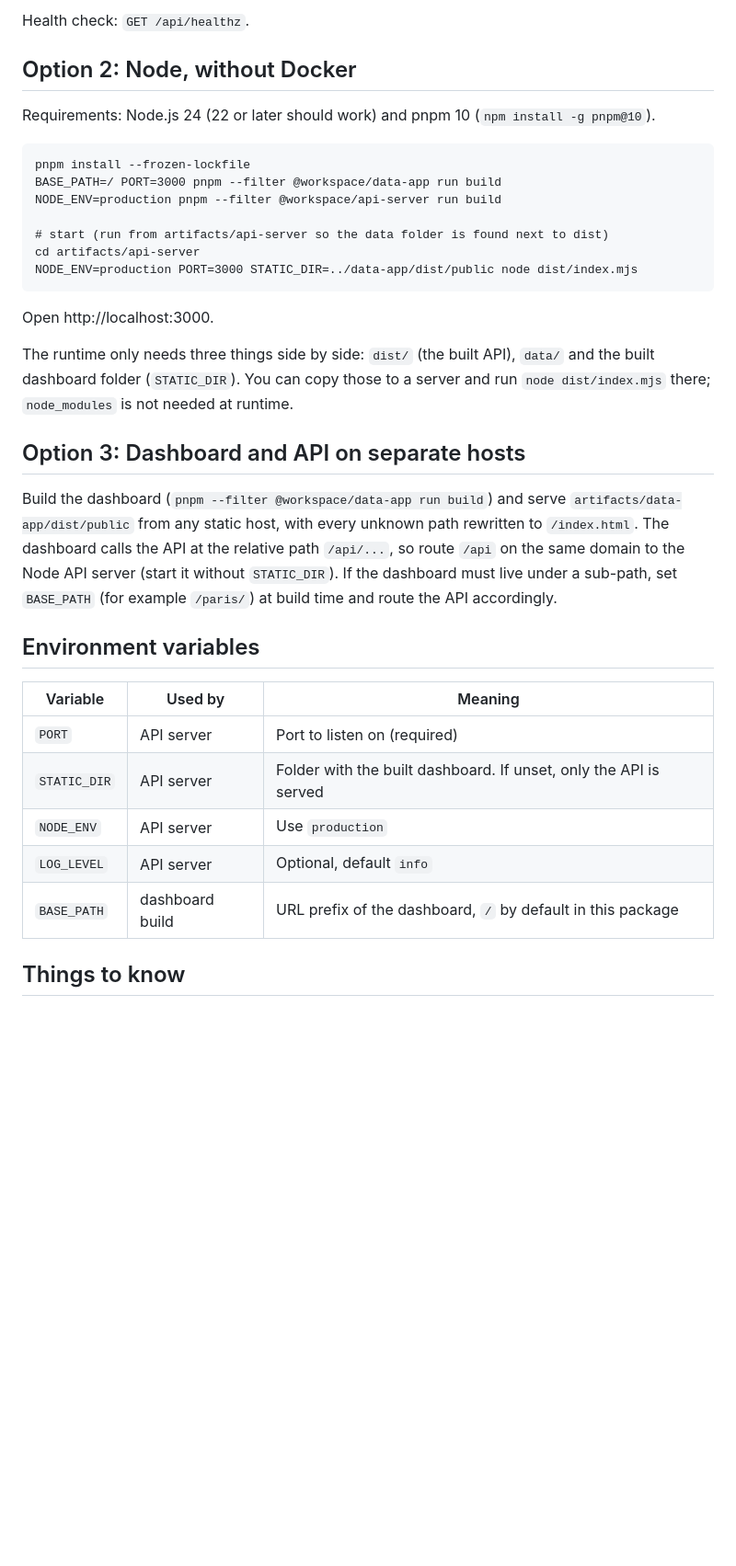
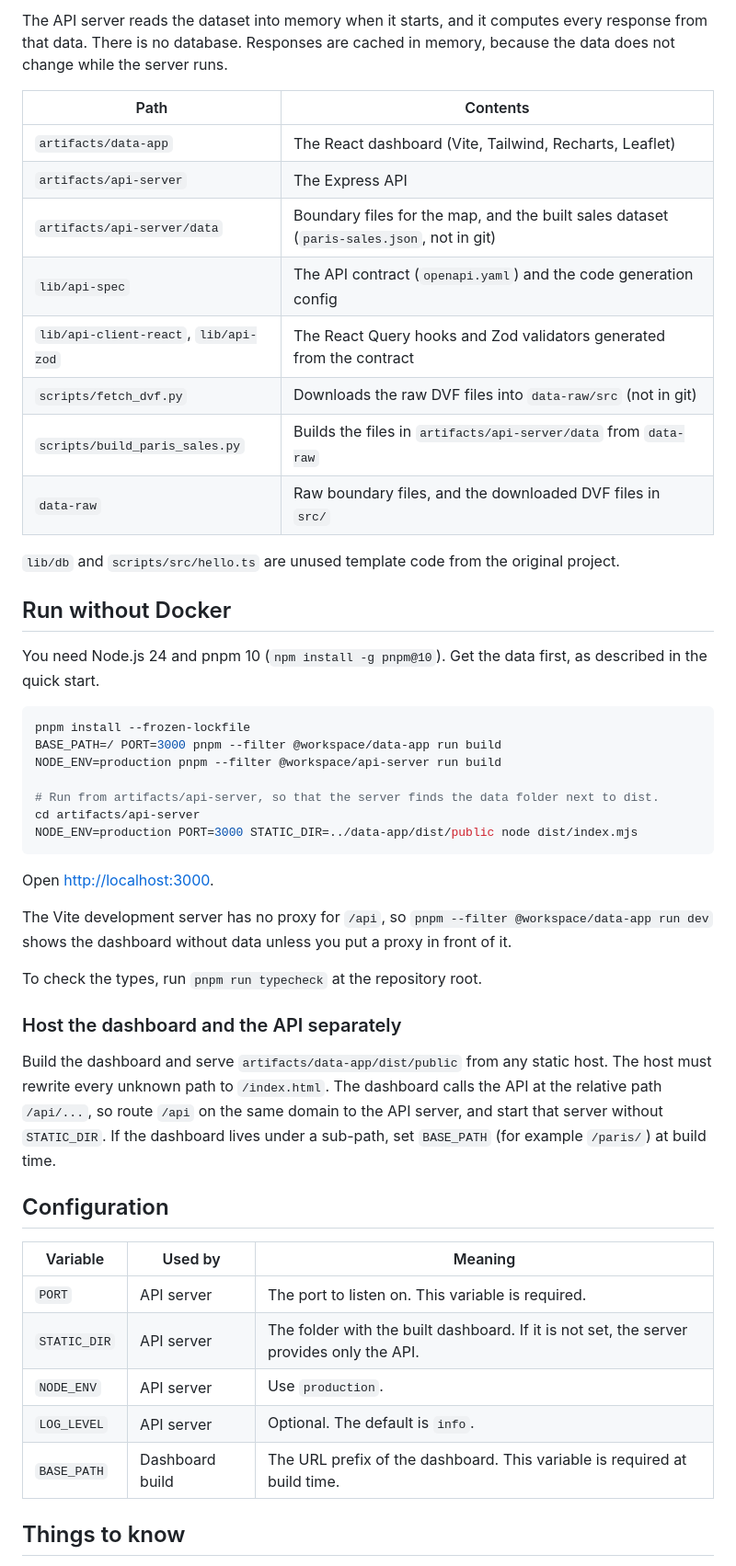
Before and after one commit to palsagar/paris-property-sales, a Markdown page: README.md, the part around one of its changes. Shown at 92% size. Rendered like a GitHub page; blank space fills up the shorter version.

````diff
--- a/README.md
+++ b/README.md
@@ -32,38 +50,53 @@ docker run -d -p 3000:3000 --restart unless-stopped paris-sales
 ```
 
-Health check: `GET /api/healthz`.
+The API server reads the dataset into memory when it starts, and it computes every response from that data. There is no database. Responses are cached in memory, because the data does not change while the server runs.
 
-## Option 2: Node, without Docker
+| Path | Contents |
+| --- | --- |
+| `artifacts/data-app` | The React dashboard (Vite, Tailwind, Recharts, Leaflet) |
+| `artifacts/api-server` | The Express API |
+| `artifacts/api-server/data` | Boundary files for the map, and the built sales dataset (`paris-sales.json`, not in git) |
+| `lib/api-spec` | The API contract (`openapi.yaml`) and the code generation config |
+| `lib/api-client-react`, `lib/api-zod` | The React Query hooks and Zod validators generated from the contract |
+| `scripts/fetch_dvf.py` | Downloads the raw DVF files into `data-raw/src` (not in git) |
+| `scripts/build_paris_sales.py` | Builds the files in `artifacts/api-server/data` from `data-raw` |
+| `data-raw` | Raw boundary files, and the downloaded DVF files in `src/` |
 
-Requirements: Node.js 24 (22 or later should work) and pnpm 10 (`npm install -g pnpm@10`).
+`lib/db` and `scripts/src/hello.ts` are unused template code from the original project.
 
-```
+## Run without Docker
+
+You need Node.js 24 and pnpm 10 (`npm install -g pnpm@10`). Get the data first, as described in the quick start.
+
+```sh
 pnpm install --frozen-lockfile
 BASE_PATH=/ PORT=3000 pnpm --filter @workspace/data-app run build
 NODE_ENV=production pnpm --filter @workspace/api-server run build
 
-# start (run from artifacts/api-server so the data folder is found next to dist)
+# Run from artifacts/api-server, so that the server finds the data folder next to dist.
 cd artifacts/api-server
 NODE_ENV=production PORT=3000 STATIC_DIR=../data-app/dist/public node dist/index.mjs
 ```
 
-Open http://localhost:3000.
+Open <http://localhost:3000>.
 
-The runtime only needs three things side by side: `dist/` (the built API), `data/` and the built dashboard folder (`STATIC_DIR`). You can copy those to a server and run `node dist/index.mjs` there; `node_modules` is not needed at runtime.
+The Vite development server has no proxy for `/api`, so `pnpm --filter @workspace/data-app run dev` shows the dashboard without data unless you put a proxy in front of it.
 
-## Option 3: Dashboard and API on separate hosts
+To check the types, run `pnpm run typecheck` at the repository root.
 
-Build the dashboard (`pnpm --filter @workspace/data-app run build`) and serve `artifacts/data-app/dist/public` from any static host, with every unknown path rewritten to `/index.html`. The dashboard calls the API at the relative path `/api/...`, so route `/api` on the same domain to the Node API server (start it without `STATIC_DIR`). If the dashboard must live under a sub-path, set `BASE_PATH` (for example `/paris/`) at build time and route the API accordingly.
+### Host the dashboard and the API separately
 
-## Environment variables
+Build the dashboard and serve `artifacts/data-app/dist/public` from any static host. The host must rewrite every unknown path to `/index.html`. The dashboard calls the API at the relative path `/api/...`, so route `/api` on the same domain to the API server, and start that server without `STATIC_DIR`. If the dashboard lives under a sub-path, set `BASE_PATH` (for example `/paris/`) at build time.
+
+## Configuration
 
 | Variable | Used by | Meaning |
 | --- | --- | --- |
-| `PORT` | API server | Port to listen on (required) |
-| `STATIC_DIR` | API server | Folder with the built dashboard. If unset, only the API is served |
-| `NODE_ENV` | API server | Use `production` |
-| `LOG_LEVEL` | API server | Optional, default `info` |
-| `BASE_PATH` | dashboard build | URL prefix of the dashboard, `/` by default in this package |
+| `PORT` | API server | The port to listen on. This variable is required. |
+| `STATIC_DIR` | API server | The folder with the built dashboard. If it is not set, the server provides only the API. |
+| `NODE_ENV` | API server | Use `production`. |
+| `LOG_LEVEL` | API server | Optional. The default is `info`. |
+| `BASE_PATH` | Dashboard build | The URL prefix of the dashboard. This variable is required at build time. |
 
 ## Things to know
 
````
Also changed, not shown: other parts of README.md (+62 -31 lines), docs/screenshot.png (added), 1 other file.
